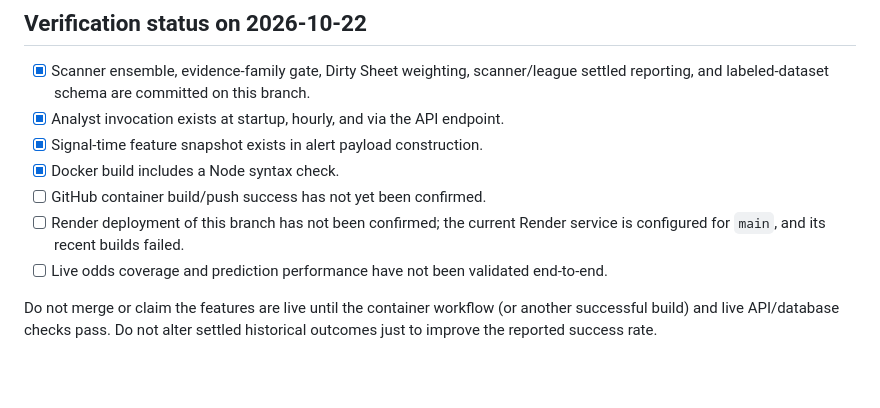
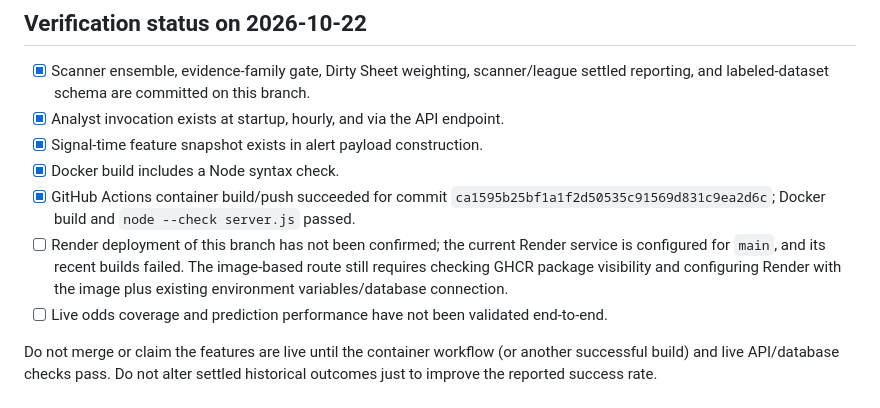
Before and after one commit to nikosvretos28-commits/goal-pulse, a Markdown page: docs/AI_PROTOCOL_STATUS.md, the part around the change. Rendered like a GitHub page; blank space fills up the shorter version.

Commit message:
Record successful container build and pending Render image setup

```diff
--- a/docs/AI_PROTOCOL_STATUS.md
+++ b/docs/AI_PROTOCOL_STATUS.md
@@ -36,8 +36,8 @@ A GitHub Actions workflow builds and publishes a container image to GitHub Conta
 - [x] Analyst invocation exists at startup, hourly, and via the API endpoint.
 - [x] Signal-time feature snapshot exists in alert payload construction.
 - [x] Docker build includes a Node syntax check.
-- [ ] GitHub container build/push success has not yet been confirmed.
-- [ ] Render deployment of this branch has not been confirmed; the current Render service is configured for `main`, and its recent builds failed.
+- [x] GitHub Actions container build/push succeeded for commit `ca1595b25bf1a1f2d50535c91569d831c9ea2d6c`; Docker build and `node --check server.js` passed.
+- [ ] Render deployment of this branch has not been confirmed; the current Render service is configured for `main`, and its recent builds failed. The image-based route still requires checking GHCR package visibility and configuring Render with the image plus existing environment variables/database connection.
 - [ ] Live odds coverage and prediction performance have not been validated end-to-end.
 
 Do not merge or claim the features are live until the container workflow (or another successful build) and live API/database checks pass. Do not alter settled historical outcomes just to improve the reported success rate.
```
